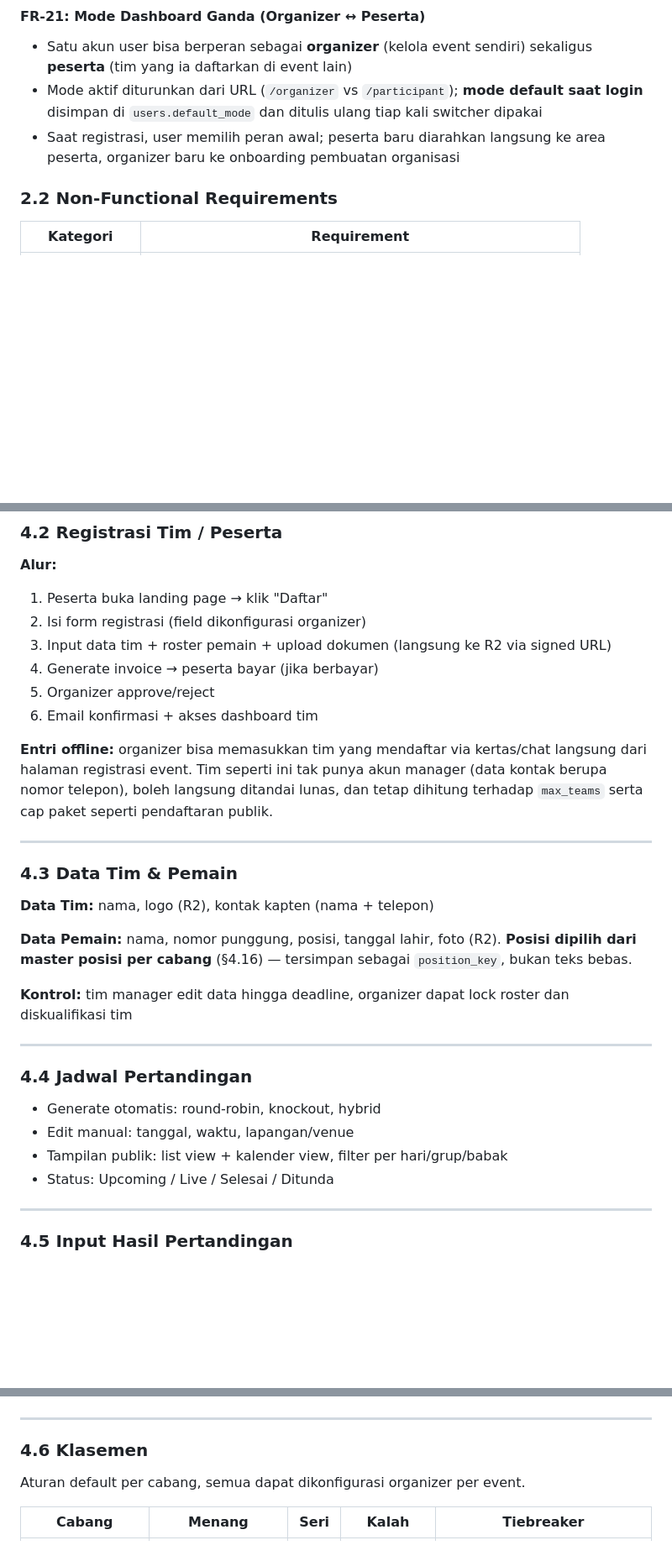
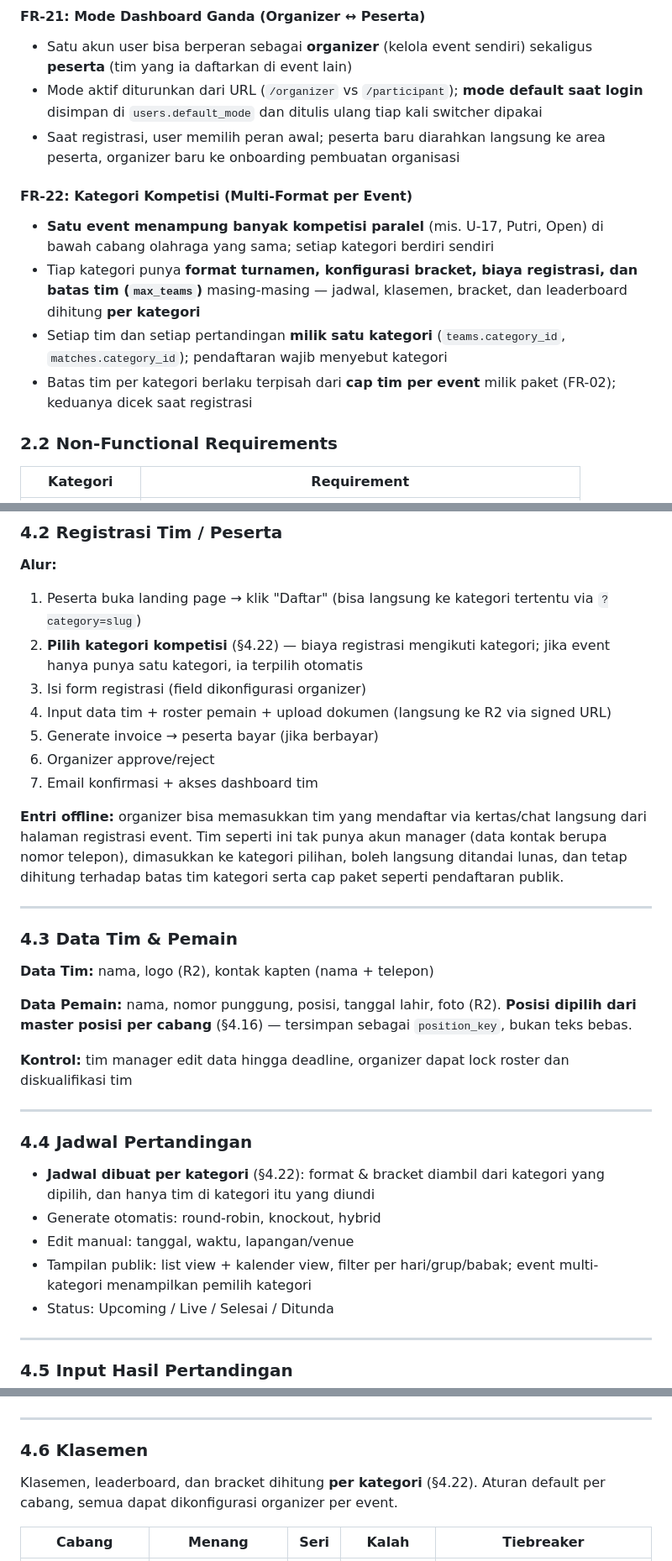
Before and after one commit to ammarwj/flotech, a Markdown page: PRD.md, 3 parts joined by grey strips. Shown at 84% size. Drawn GitHub-style; blank space fills up the shorter version.

Commit message:
feat: implement multi-category support for events, allowing distinct competition formats and configurations

```diff
--- a/PRD.md
+++ b/PRD.md
@@ -203,6 +205,12 @@ flo-event hadir sebagai platform SaaS multi-tier yang:
 - Satu akun user bisa berperan sebagai **organizer** (kelola event sendiri) sekaligus **peserta** (tim yang ia daftarkan di event lain)
 - Mode aktif diturunkan dari URL (`/organizer` vs `/participant`); **mode default saat login** disimpan di `users.default_mode` dan ditulis ulang tiap kali switcher dipakai
 - Saat registrasi, user memilih peran awal; peserta baru diarahkan langsung ke area peserta, organizer baru ke onboarding pembuatan organisasi
+
+#### FR-22: Kategori Kompetisi (Multi-Format per Event)
+- **Satu event menampung banyak kompetisi paralel** (mis. U-17, Putri, Open) di bawah cabang olahraga yang sama; setiap kategori berdiri sendiri
+- Tiap kategori punya **format turnamen, konfigurasi bracket, biaya registrasi, dan batas tim (`max_teams`)** masing-masing — jadwal, klasemen, bracket, dan leaderboard dihitung **per kategori**
+- Setiap tim dan setiap pertandingan **milik satu kategori** (`teams.category_id`, `matches.category_id`); pendaftaran wajib menyebut kategori
+- Batas tim per kategori berlaku terpisah dari **cap tim per event** milik paket (FR-02); keduanya dicek saat registrasi
 
 ### 2.2 Non-Functional Requirements
 
@@ -332,14 +340,15 @@ Halaman publik per event, URL: `flo-event.id/[org-slug]/[event-slug]`
 ### 4.2 Registrasi Tim / Peserta
 
 **Alur:**
-1. Peserta buka landing page → klik "Daftar"
-2. Isi form registrasi (field dikonfigurasi organizer)
-3. Input data tim + roster pemain + upload dokumen (langsung ke R2 via signed URL)
-4. Generate invoice → peserta bayar (jika berbayar)
-5. Organizer approve/reject
-6. Email konfirmasi + akses dashboard tim
-
-**Entri offline:** organizer bisa memasukkan tim yang mendaftar via kertas/chat langsung dari halaman registrasi event. Tim seperti ini tak punya akun manager (data kontak berupa nomor telepon), boleh langsung ditandai lunas, dan tetap dihitung terhadap `max_teams` serta cap paket seperti pendaftaran publik.
+1. Peserta buka landing page → klik "Daftar" (bisa langsung ke kategori tertentu via `?category=slug`)
+2. **Pilih kategori kompetisi** (§4.22) — biaya registrasi mengikuti kategori; jika event hanya punya satu kategori, ia terpilih otomatis
+3. Isi form registrasi (field dikonfigurasi organizer)
+4. Input data tim + roster pemain + upload dokumen (langsung ke R2 via signed URL)
+5. Generate invoice → peserta bayar (jika berbayar)
+6. Organizer approve/reject
+7. Email konfirmasi + akses dashboard tim
+
+**Entri offline:** organizer bisa memasukkan tim yang mendaftar via kertas/chat langsung dari halaman registrasi event. Tim seperti ini tak punya akun manager (data kontak berupa nomor telepon), dimasukkan ke kategori pilihan, boleh langsung ditandai lunas, dan tetap dihitung terhadap batas tim kategori serta cap paket seperti pendaftaran publik.
 
 ---
 
@@ -355,9 +364,10 @@ Halaman publik per event, URL: `flo-event.id/[org-slug]/[event-slug]`
 
 ### 4.4 Jadwal Pertandingan
 
+- **Jadwal dibuat per kategori** (§4.22): format & bracket diambil dari kategori yang dipilih, dan hanya tim di kategori itu yang diundi
 - Generate otomatis: round-robin, knockout, hybrid
 - Edit manual: tanggal, waktu, lapangan/venue
-- Tampilan publik: list view + kalender view, filter per hari/grup/babak
+- Tampilan publik: list view + kalender view, filter per hari/grup/babak; event multi-kategori menampilkan pemilih kategori
 - Status: Upcoming / Live / Selesai / Ditunda
 
 ---
@@ -384,7 +394,7 @@ Operator Input → [Pending Konfirmasi] → Admin Review → [Dikonfirmasi]
 
 ### 4.6 Klasemen
 
-Aturan default per cabang, semua dapat dikonfigurasi organizer per event.
+Klasemen, leaderboard, dan bracket dihitung **per kategori** (§4.22). Aturan default per cabang, semua dapat dikonfigurasi organizer per event.
 
 | Cabang | Menang | Seri | Kalah | Tiebreaker |
 |--------|--------|------|-------|-----------|
```
Also changed, not shown: other parts of PRD.md (+44 -8 lines).
